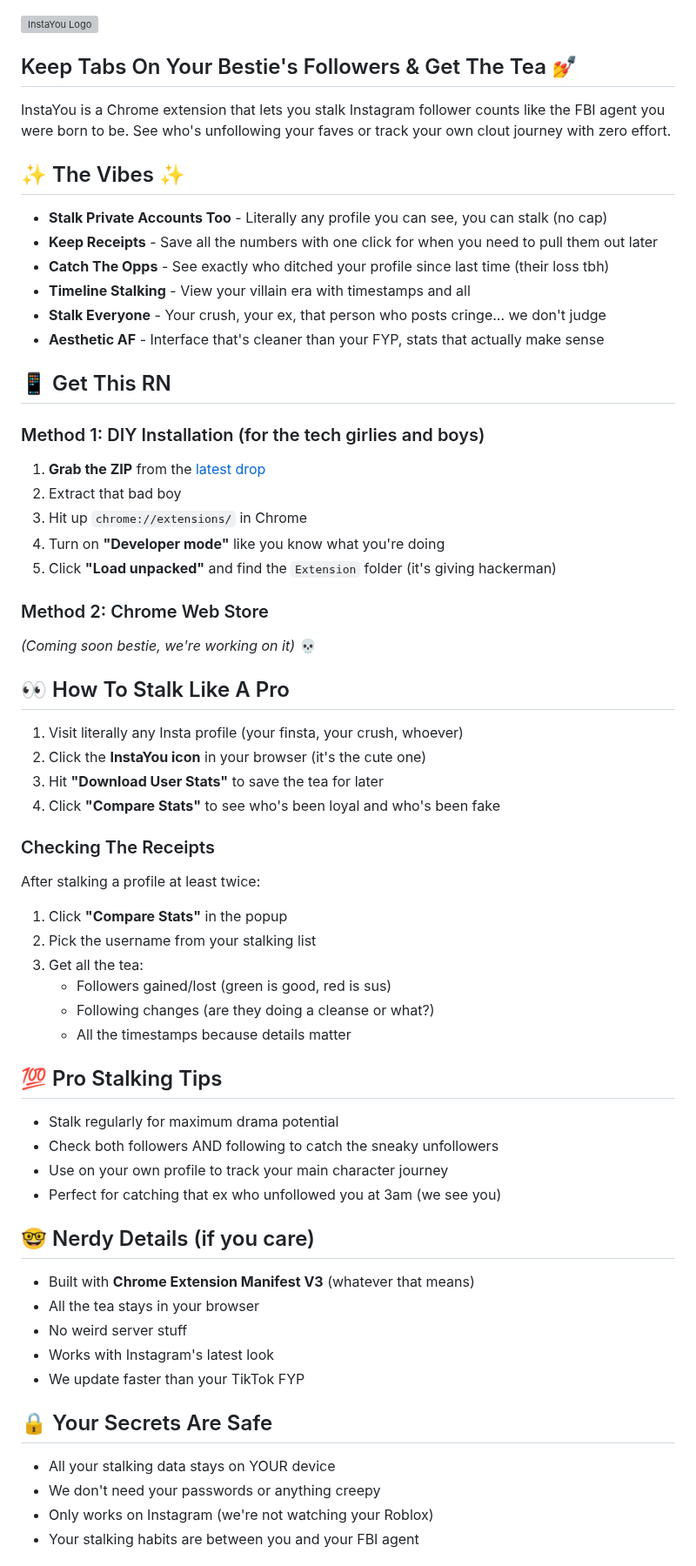
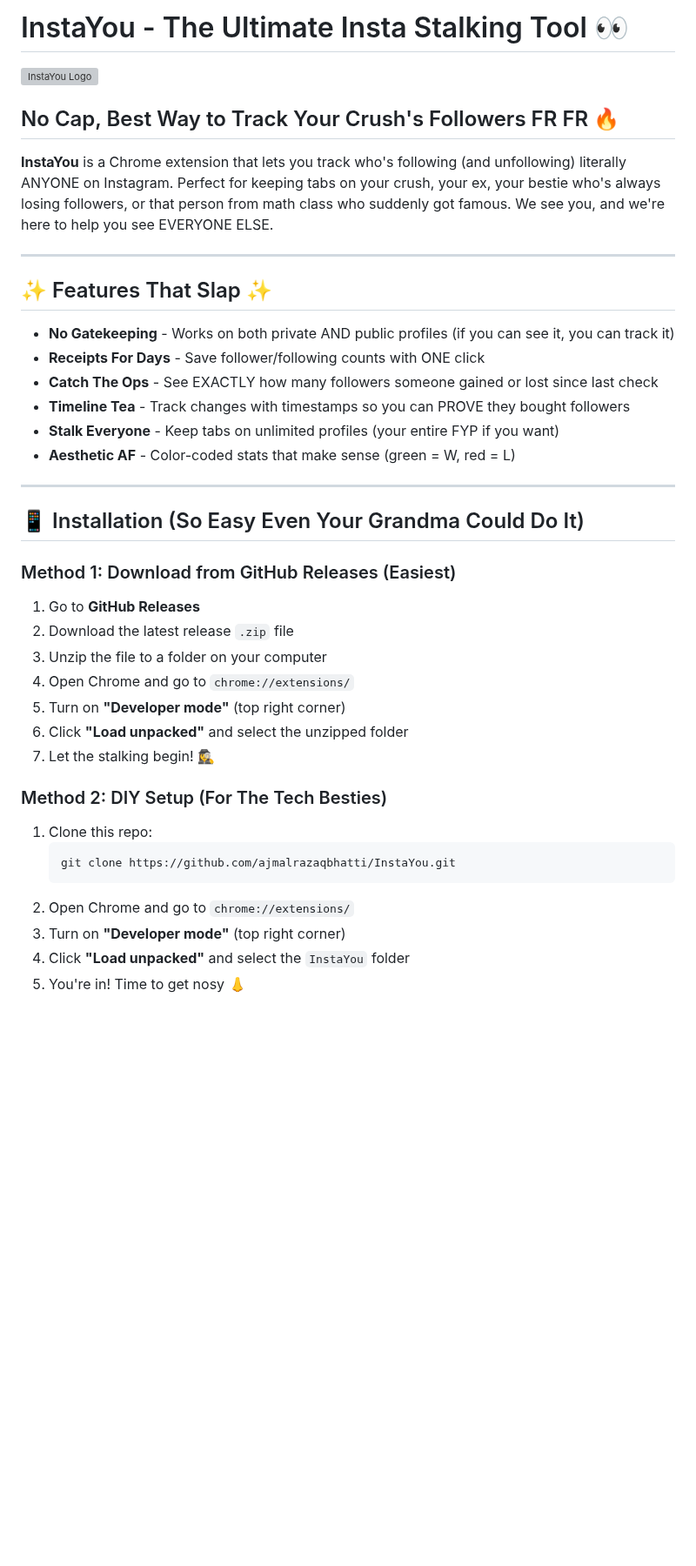
Before and after one commit to ajmalrazaqbhatti/InstaYou, a Markdown page: readme.md, the part around one of its changes. Shown at 87% size. Drawn GitHub-style; blank space fills up the shorter version; grey boxes are pictures that could not be loaded.

````diff
--- a/readme.md
+++ b/readme.md
@@ -1,58 +1,42 @@
+# InstaYou - The Ultimate Insta Stalking Tool 👀
+
 <img src="Extension/Public/logo.png" height="80px" alt="InstaYou Logo"/>
 
-## Keep Tabs On Your Bestie's Followers & Get The Tea 💅
-InstaYou is a Chrome extension that lets you stalk Instagram follower counts like the FBI agent you were born to be. See who's unfollowing your faves or track your own clout journey with zero effort.
+## No Cap, Best Way to Track Your Crush's Followers FR FR 🔥
 
-## ✨ The Vibes ✨
-- **Stalk Private Accounts Too** - Literally any profile you can see, you can stalk (no cap)
-- **Keep Receipts** - Save all the numbers with one click for when you need to pull them out later
-- **Catch The Opps** - See exactly who ditched your profile since last time (their loss tbh)
-- **Timeline Stalking** - View your villain era with timestamps and all
-- **Stalk Everyone** - Your crush, your ex, that person who posts cringe... we don't judge
-- **Aesthetic AF** - Interface that's cleaner than your FYP, stats that actually make sense
+**InstaYou** is a Chrome extension that lets you track who's following (and unfollowing) literally ANYONE on Instagram. Perfect for keeping tabs on your crush, your ex, your bestie who's always losing followers, or that person from math class who suddenly got famous. We see you, and we're here to help you see EVERYONE ELSE.
 
-## 📱 Get This RN
-### Method 1: DIY Installation (for the tech girlies and boys)
-1. **Grab the ZIP** from the [latest drop](https://github.com/ajmalrazaqbhatti/InstaYou/releases)
-2. Extract that bad boy
-3. Hit up `chrome://extensions/` in Chrome
-4. Turn on **"Developer mode"** like you know what you're doing
-5. Click **"Load unpacked"** and find the `Extension` folder (it's giving hackerman)
+---
 
-### Method 2: Chrome Web Store
-_(Coming soon bestie, we're working on it)_ 💀
+## ✨ Features That Slap ✨
 
-## 👀 How To Stalk Like A Pro
-1. Visit literally any Insta profile (your finsta, your crush, whoever)
-2. Click the **InstaYou icon** in your browser (it's the cute one)
-3. Hit **"Download User Stats"** to save the tea for later
-4. Click **"Compare Stats"** to see who's been loyal and who's been fake
+- **No Gatekeeping** - Works on both private AND public profiles (if you can see it, you can track it)
+- **Receipts For Days** - Save follower/following counts with ONE click
+- **Catch The Ops** - See EXACTLY how many followers someone gained or lost since last check
+- **Timeline Tea** - Track changes with timestamps so you can PROVE they bought followers
+- **Stalk Everyone** - Keep tabs on unlimited profiles (your entire FYP if you want)
+- **Aesthetic AF** - Color-coded stats that make sense (green = W, red = L)
 
-### Checking The Receipts
-After stalking a profile at least twice:
-1. Click **"Compare Stats"** in the popup
-2. Pick the username from your stalking list
-3. Get all the tea:
-   - Followers gained/lost (green is good, red is sus)
-   - Following changes (are they doing a cleanse or what?)
-   - All the timestamps because details matter
+---
 
-## 💯 Pro Stalking Tips
-- Stalk regularly for maximum drama potential
-- Check both followers AND following to catch the sneaky unfollowers
-- Use on your own profile to track your main character journey
-- Perfect for catching that ex who unfollowed you at 3am (we see you)
+## 📱 Installation (So Easy Even Your Grandma Could Do It)
 
-## 🤓 Nerdy Details (if you care)
-- Built with **Chrome Extension Manifest V3** (whatever that means)
-- All the tea stays in your browser
-- No weird server stuff
-- Works with Instagram's latest look
-- We update faster than your TikTok FYP
+### Method 1: Download from GitHub Releases (Easiest)
+1. Go to **GitHub Releases**
+2. Download the latest release `.zip` file
+3. Unzip the file to a folder on your computer
+4. Open Chrome and go to `chrome://extensions/`
+5. Turn on **"Developer mode"** (top right corner)
+6. Click **"Load unpacked"** and select the unzipped folder
+7. Let the stalking begin! 🕵️‍♀️
 
-## 🔒 Your Secrets Are Safe
-- All your stalking data stays on YOUR device
-- We don't need your passwords or anything creepy
-- Only works on Instagram (we're not watching your Roblox)
-- Your stalking habits are between you and your FBI agent
+### Method 2: DIY Setup (For The Tech Besties)
+1. Clone this repo:
+   ```sh
+   git clone https://github.com/ajmalrazaqbhatti/InstaYou.git
+   ```
+2. Open Chrome and go to `chrome://extensions/`
+3. Turn on **"Developer mode"** (top right corner)
+4. Click **"Load unpacked"** and select the `InstaYou` folder
+5. You're in! Time to get nosy 👃
 
````
Also changed, not shown: other parts of readme.md (+65 -10 lines).
